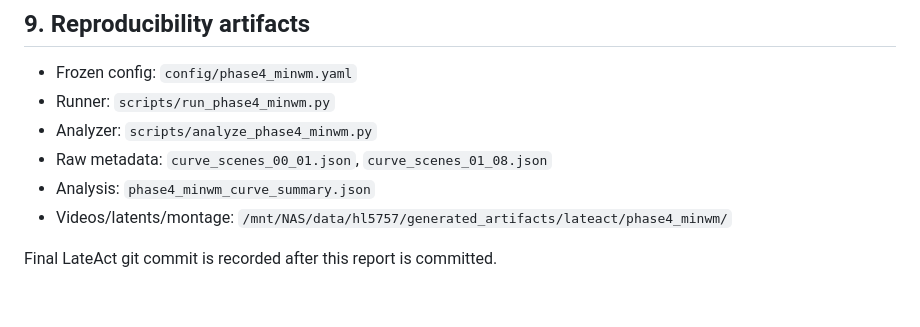
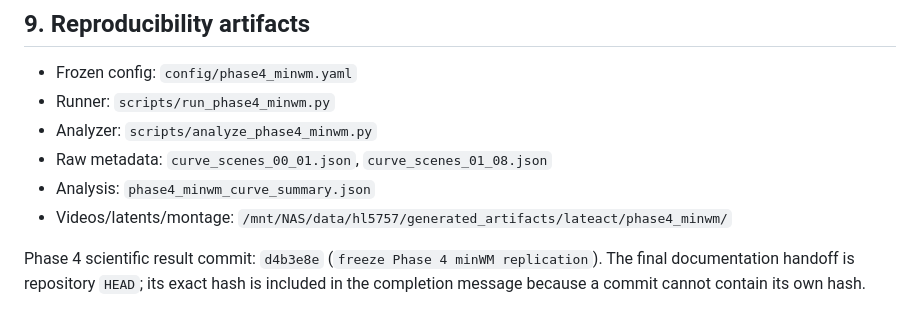
Before and after one commit to haoranli623/LateAct, a Markdown page: PHASE4_MINWM_REPORT.md, the part around the change. GitHub-like rendering.

Commit message:
record Phase 4 result commit

```diff
--- a/PHASE4_MINWM_REPORT.md
+++ b/PHASE4_MINWM_REPORT.md
@@ -260,4 +260,7 @@ validation or universal minimal rollback from Phase 4.
 - Videos/latents/montage:
   `/mnt/NAS/data/hl5757/generated_artifacts/lateact/phase4_minwm/`
 
-Final LateAct git commit is recorded after this report is committed.
+Phase 4 scientific result commit: `d4b3e8e` (`freeze Phase 4 minWM
+replication`).  The final documentation handoff is repository `HEAD`; its exact
+hash is included in the completion message because a commit cannot contain its
+own hash.
```
